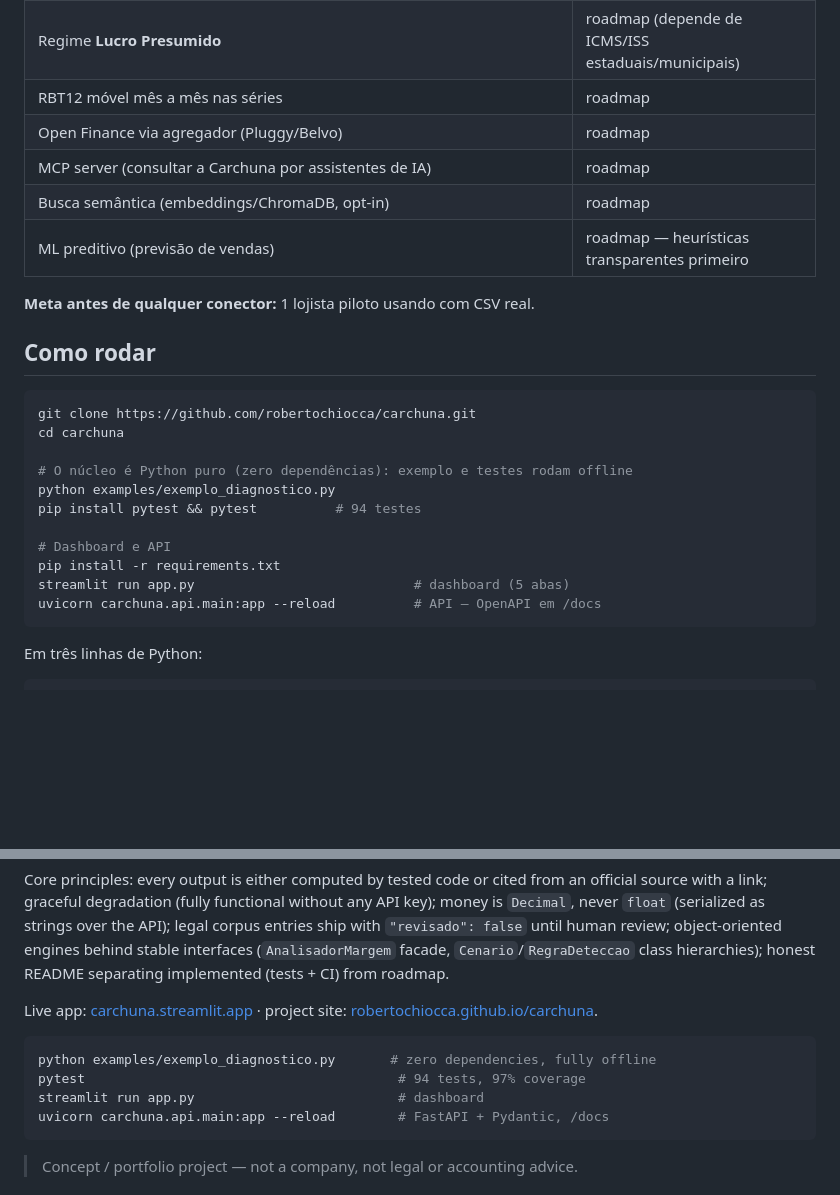
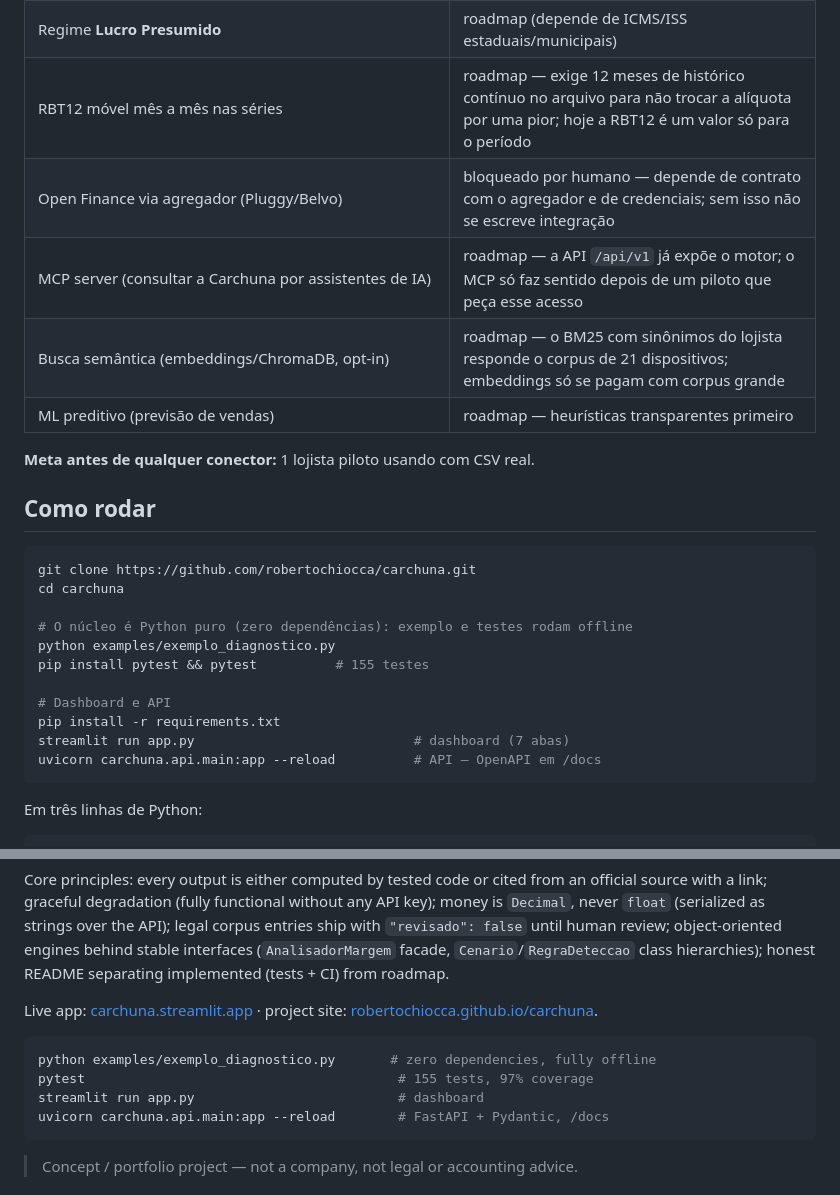
Before and after one commit to robertochiocca/carchuna, a Markdown page: README.md, 2 parts joined by grey strips. GitHub-like rendering; blank space fills up the shorter version.

````diff
--- a/README.md
+++ b/README.md
@@ -140,9 +140,9 @@ O núcleo é **Python puro, zero dependências** — Streamlit, matplotlib e Fas
 | Autenticação da API (PBKDF2 + Bearer) e persistência (SQLAlchemy; SQLite → PostgreSQL via env) | roadmap — quando houver piloto multiusuário |
 | Regime **Lucro Presumido** | roadmap (depende de ICMS/ISS estaduais/municipais) |
-| RBT12 móvel mês a mês nas séries | roadmap |
-| Open Finance via agregador (Pluggy/Belvo) | roadmap |
-| MCP server (consultar a Carchuna por assistentes de IA) | roadmap |
-| Busca semântica (embeddings/ChromaDB, opt-in) | roadmap |
+| RBT12 móvel mês a mês nas séries | roadmap — exige 12 meses de histórico contínuo no arquivo para não trocar a alíquota por uma pior; hoje a RBT12 é um valor só para o período |
+| Open Finance via agregador (Pluggy/Belvo) | bloqueado por humano — depende de contrato com o agregador e de credenciais; sem isso não se escreve integração |
+| MCP server (consultar a Carchuna por assistentes de IA) | roadmap — a API `/api/v1` já expõe o motor; o MCP só faz sentido depois de um piloto que peça esse acesso |
+| Busca semântica (embeddings/ChromaDB, opt-in) | roadmap — o BM25 com sinônimos do lojista responde o corpus de 21 dispositivos; embeddings só se pagam com corpus grande |
 | ML preditivo (previsão de vendas) | roadmap — heurísticas transparentes primeiro |
 
 **Meta antes de qualquer conector:** 1 lojista piloto usando com CSV real.
@@ -155,11 +155,11 @@ cd carchuna
 
 # O núcleo é Python puro (zero dependências): exemplo e testes rodam offline
 python examples/exemplo_diagnostico.py
-pip install pytest && pytest          # 94 testes
+pip install pytest && pytest          # 155 testes
 
 # Dashboard e API
 pip install -r requirements.txt
-streamlit run app.py                            # dashboard (5 abas)
+streamlit run app.py                            # dashboard (7 abas)
 uvicorn carchuna.api.main:app --reload          # API — OpenAPI em /docs
 ```
 
@@ -211,7 +211,7 @@ Live app: [carchuna.streamlit.app](https://carchuna.streamlit.app) · project si
 
 ```bash
 python examples/exemplo_diagnostico.py       # zero dependencies, fully offline
-pytest                                        # 94 tests, 97% coverage
+pytest                                        # 155 tests, 97% coverage
 streamlit run app.py                          # dashboard
 uvicorn carchuna.api.main:app --reload        # FastAPI + Pydantic, /docs
 ```
````
Also changed, not shown: other parts of README.md (+8 -8 lines).
